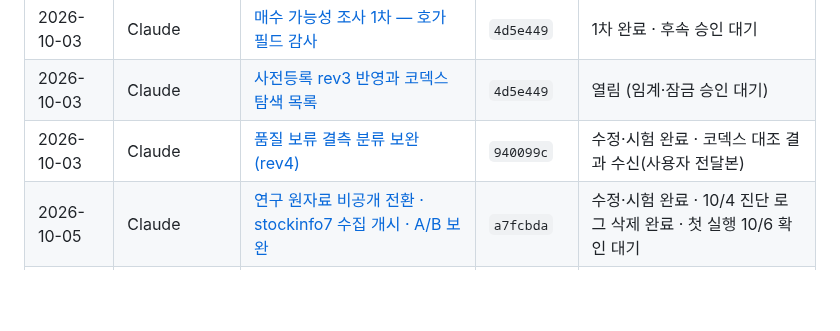
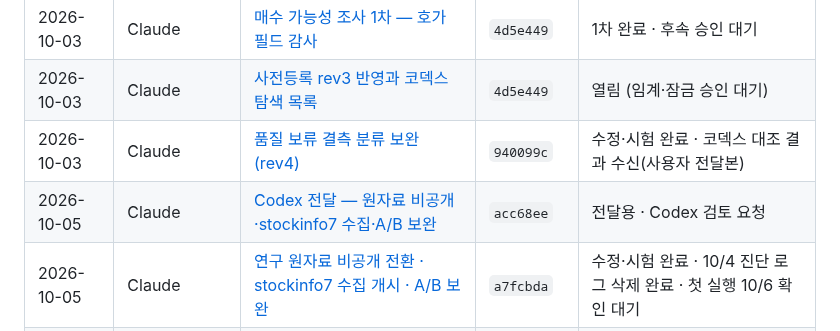
Before and after one commit to Hyeokgi/stock-omakase, a Markdown page: docs/공동작업_허브.md, the part around the change. Rendered like a GitHub page; blank space fills up the shorter version.

Commit message:
docs: Codex 전달 — 원자료 비공개·stockinfo7 수집 개시·A/B 보완 [skip ci]
Co-Authored-By: Claude Opus 5.5 <noreply@anthropic.com>
Claude-Session: https://claude.ai/code/session_01JbYGQfg18mpvyWgJMqxvzq

```diff
--- a/docs/공동작업_허브.md
+++ b/docs/공동작업_허브.md
@@ -54,6 +54,7 @@
 | 2026-10-03 | Claude | [매수 가능성 조사 1차 — 호가 필드 감사](collaboration/2026-10-03_Claude_매수가능성_호가필드_조사.md) | `4d5e449` | 1차 완료 · 후속 승인 대기 |
 | 2026-10-03 | Claude | [사전등록 rev3 반영과 코덱스 탐색 목록](collaboration/2026-10-03_Claude_사전등록_rev3_탐색목록_반영.md) | `4d5e449` | 열림 (임계·잠금 승인 대기) |
 | 2026-10-03 | Claude | [품질 보류 결측 분류 보완 (rev4)](collaboration/2026-10-03_Claude_품질보류_결측분류_보완.md) | `940099c` | 수정·시험 완료 · 코덱스 대조 결과 수신(사용자 전달본) |
+| 2026-10-05 | Claude | [Codex 전달 — 원자료 비공개·stockinfo7 수집·A/B 보완](collaboration/2026-10-05_Claude_코덱스전달_비공개보관_stockinfo7수집.md) | `acc68ee` | 전달용 · Codex 검토 요청 |
 | 2026-10-05 | Claude | [연구 원자료 비공개 전환 · stockinfo7 수집 개시 · A/B 보완](collaboration/2026-10-05_Claude_비공개보관전환_stockinfo7수집개시.md) | `a7fcbda` | 수정·시험 완료 · 10/4 진단 로그 삭제 완료 · 첫 실행 10/6 확인 대기 |
 | 2026-10-05 | Codex (사용자 전달본) | [연구 수집 보완 후 진행 권고](collaboration/2026-10-05_Codex_연구수집보완후_진행권고.md) | `018042b` 대상 | 반영 (stockinfo7 보류 권고는 사용자 결정으로 미적용) |
 | 2026-10-05 | Claude | [Codex 검토 반영 — 연구 수집 R1~R6 보완·stockinfo7 진단 정리](collaboration/2026-10-05_Claude_코덱스검토_반영_연구수집보완.md) | `018042b` | 수정·시험 완료 · 첫 실행 10/6 확인 대기 · §3 승인 대기 |
```
Also changed, not shown: docs/collaboration/2026-10-05_Claude_코덱스전달_비공개보관_stockinfo7수집.md (added, +99 -0 lines).
